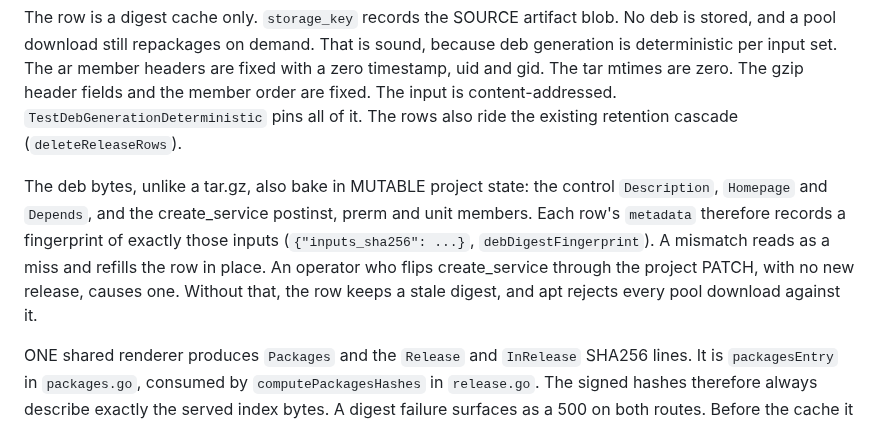
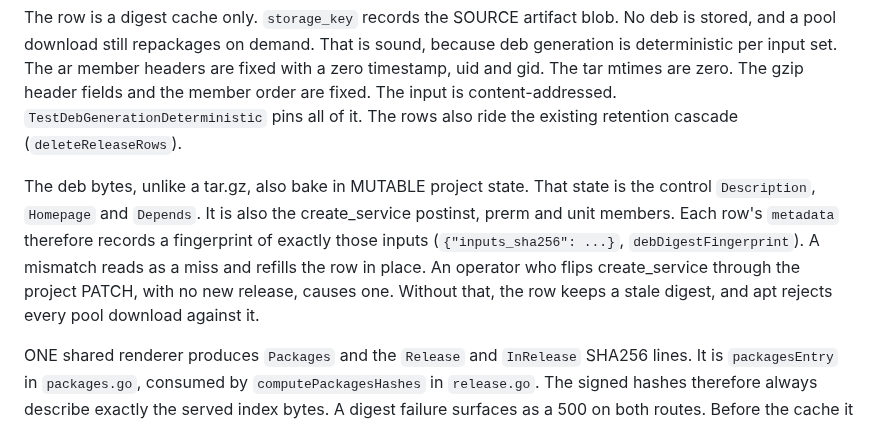
Before and after one commit to wow-look-at-my/buildhost, a Markdown page: docs/formats/apt.md, the part around the change. GitHub-like rendering.

Commit message:
docs/formats/apt.md: split the 26-word sentence the STE lint caps at 25
Co-Authored-By: Claude Opus 5.5 <noreply@anthropic.com>
Claude-Session: https://claude.ai/code/session_01TMvWSWoEGDDrL2T3t98SVN

```diff
--- a/docs/formats/apt.md
+++ b/docs/formats/apt.md
@@ -10,7 +10,7 @@ The `Packages` index's per-artifact deb `Size` and `SHA256` are **cached in `pac
 
 The row is a digest cache only. `storage_key` records the SOURCE artifact blob. No deb is stored, and a pool download still repackages on demand. That is sound, because deb generation is deterministic per input set. The ar member headers are fixed with a zero timestamp, uid and gid. The tar mtimes are zero. The gzip header fields and the member order are fixed. The input is content-addressed. `TestDebGenerationDeterministic` pins all of it. The rows also ride the existing retention cascade (`deleteReleaseRows`).
 
-The deb bytes, unlike a tar.gz, also bake in MUTABLE project state: the control `Description`, `Homepage` and `Depends`, and the create_service postinst, prerm and unit members. Each row's `metadata` therefore records a fingerprint of exactly those inputs (`{"inputs_sha256": ...}`, `debDigestFingerprint`). A mismatch reads as a miss and refills the row in place. An operator who flips create_service through the project PATCH, with no new release, causes one. Without that, the row keeps a stale digest, and apt rejects every pool download against it.
+The deb bytes, unlike a tar.gz, also bake in MUTABLE project state. That state is the control `Description`, `Homepage` and `Depends`. It is also the create_service postinst, prerm and unit members. Each row's `metadata` therefore records a fingerprint of exactly those inputs (`{"inputs_sha256": ...}`, `debDigestFingerprint`). A mismatch reads as a miss and refills the row in place. An operator who flips create_service through the project PATCH, with no new release, causes one. Without that, the row keeps a stale digest, and apt rejects every pool download against it.
 
 ONE shared renderer produces `Packages` and the `Release` and `InRelease` SHA256 lines. It is `packagesEntry` in `packages.go`, consumed by `computePackagesHashes` in `release.go`. The signed hashes therefore always describe exactly the served index bytes. A digest failure surfaces as a 500 on both routes. Before the cache it fell back silently to the RAW upload's size and sha, which are values apt can never verify a download against. With the cache warm, a `Packages`, `Release` or `InRelease` request costs one DB read per architecture, and no repackaging.
 
```
